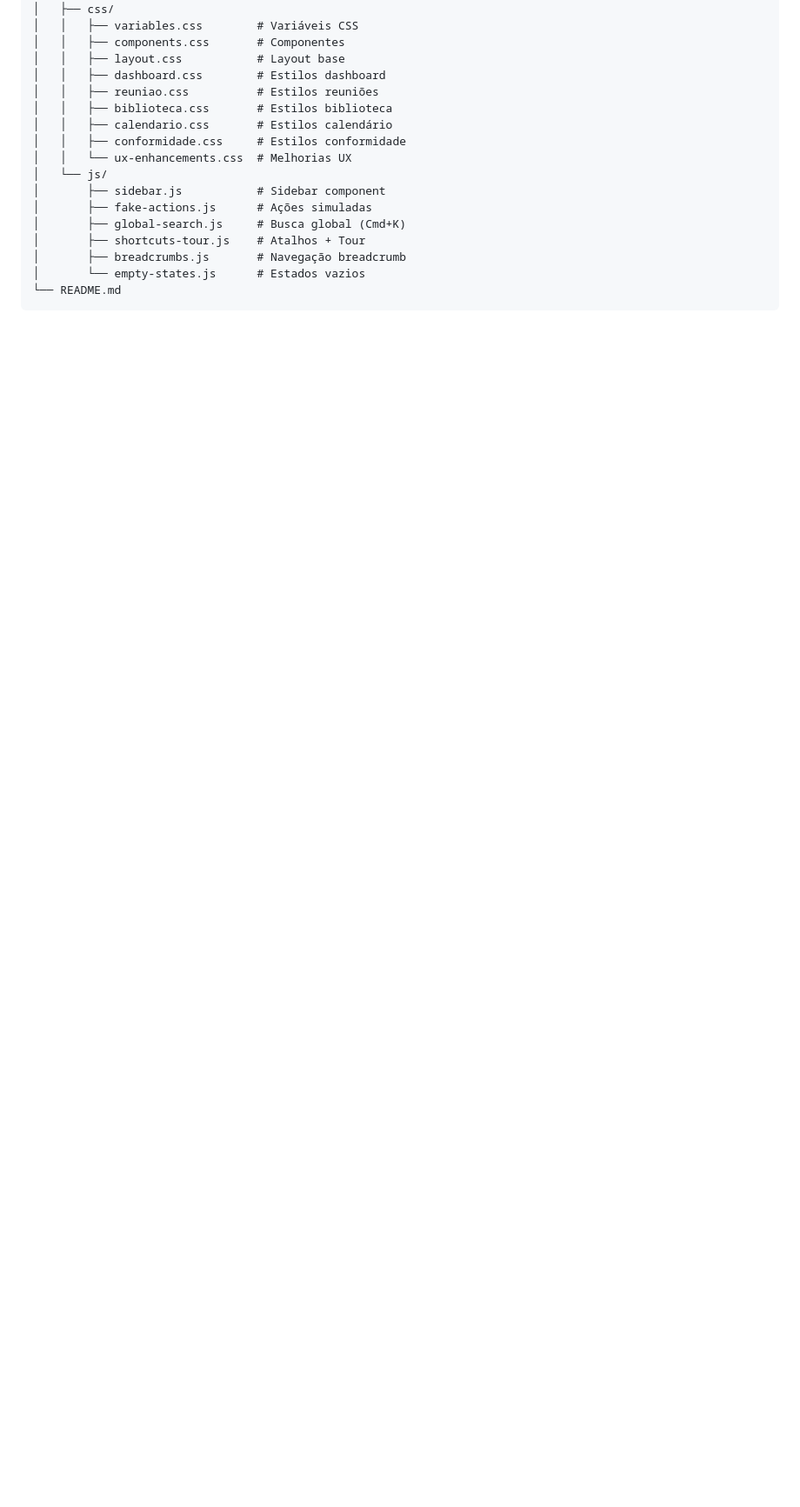
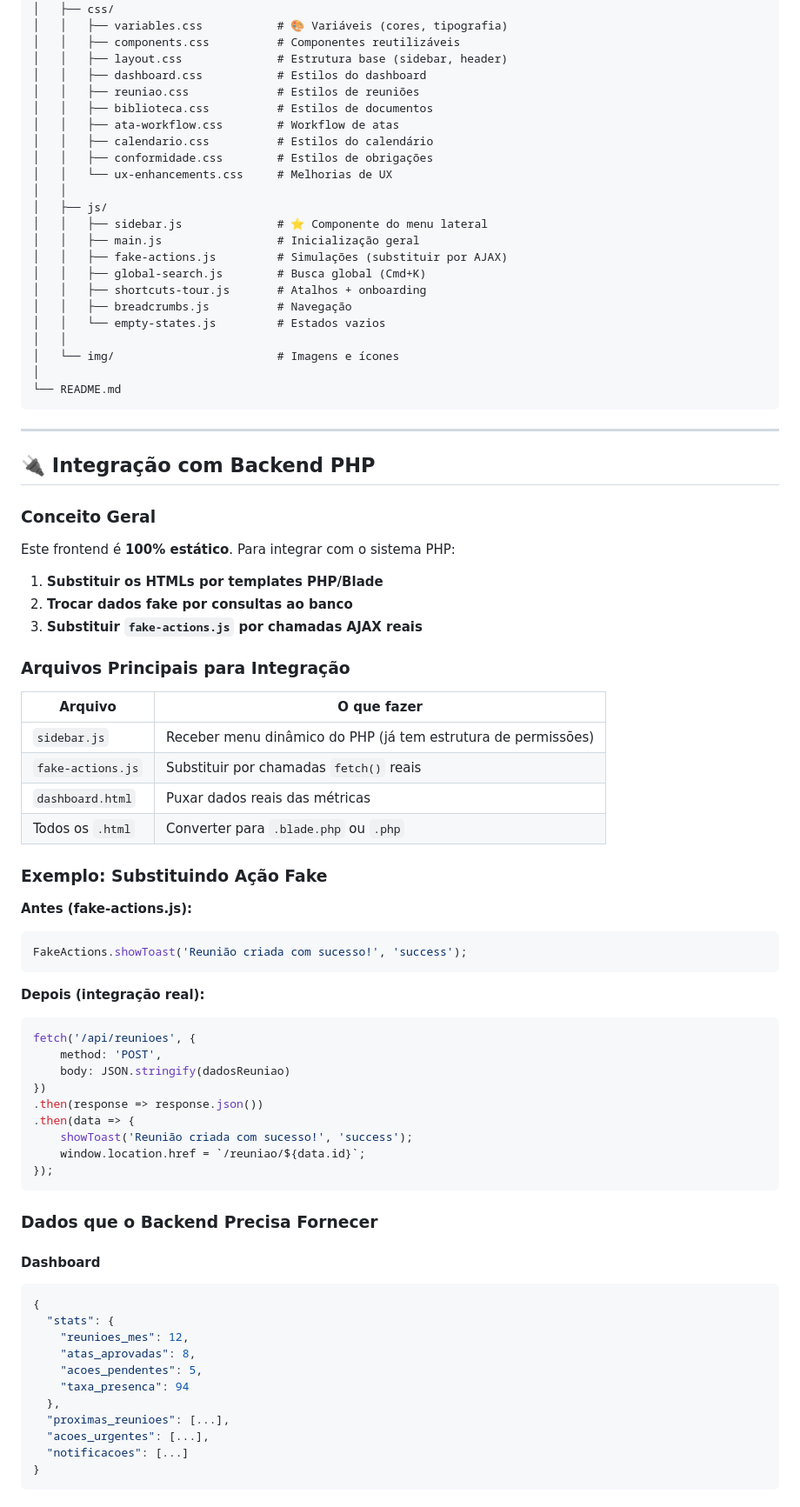
Before and after one commit to samuelavila2/governanca-mirador, a Markdown page: README.md, the part around the change printed below. Shown: that part at 87% size. Rendered like a GitHub page; blank space fills up the shorter version.

````diff
--- a/README.md
+++ b/README.md
@@ -57,20 +82,85 @@ miraboard/
 ├── assets/
 │   ├── css/
-│   │   ├── variables.css        # Variáveis CSS
-│   │   ├── components.css       # Componentes
-│   │   ├── layout.css           # Layout base
-│   │   ├── dashboard.css        # Estilos dashboard
-│   │   ├── reuniao.css          # Estilos reuniões
-│   │   ├── biblioteca.css       # Estilos biblioteca
-│   │   ├── calendario.css       # Estilos calendário
-│   │   ├── conformidade.css     # Estilos conformidade
-│   │   └── ux-enhancements.css  # Melhorias UX
-│   └── js/
-│       ├── sidebar.js           # Sidebar component
-│       ├── fake-actions.js      # Ações simuladas
-│       ├── global-search.js     # Busca global (Cmd+K)
-│       ├── shortcuts-tour.js    # Atalhos + Tour
-│       ├── breadcrumbs.js       # Navegação breadcrumb
-│       └── empty-states.js      # Estados vazios
+│   │   ├── variables.css           # 🎨 Variáveis (cores, tipografia)
+│   │   ├── components.css          # Componentes reutilizáveis
+│   │   ├── layout.css              # Estrutura base (sidebar, header)
+│   │   ├── dashboard.css           # Estilos do dashboard
+│   │   ├── reuniao.css             # Estilos de reuniões
+│   │   ├── biblioteca.css          # Estilos de documentos
+│   │   ├── ata-workflow.css        # Workflow de atas
+│   │   ├── calendario.css          # Estilos do calendário
+│   │   ├── conformidade.css        # Estilos de obrigações
+│   │   └── ux-enhancements.css     # Melhorias de UX
+│   │
+│   ├── js/
+│   │   ├── sidebar.js              # ⭐ Componente do menu lateral
+│   │   ├── main.js                 # Inicialização geral
+│   │   ├── fake-actions.js         # Simulações (substituir por AJAX)
+│   │   ├── global-search.js        # Busca global (Cmd+K)
+│   │   ├── shortcuts-tour.js       # Atalhos + onboarding
+│   │   ├── breadcrumbs.js          # Navegação
+│   │   └── empty-states.js         # Estados vazios
+│   │
+│   └── img/                        # Imagens e ícones
+│
 └── README.md
 ```
+
+---
+
+## 🔌 Integração com Backend PHP
+
+### Conceito Geral
+
+Este frontend é **100% estático**. Para integrar com o sistema PHP:
+
+1. **Substituir os HTMLs por templates PHP/Blade**
+2. **Trocar dados fake por consultas ao banco**
+3. **Substituir `fake-actions.js` por chamadas AJAX reais**
+
+### Arquivos Principais para Integração
+
+| Arquivo | O que fazer |
+|---------|-------------|
+| `sidebar.js` | Receber menu dinâmico do PHP (já tem estrutura de permissões) |
+| `fake-actions.js` | Substituir por chamadas `fetch()` reais |
+| `dashboard.html` | Puxar dados reais das métricas |
+| Todos os `.html` | Converter para `.blade.php` ou `.php` |
+
+### Exemplo: Substituindo Ação Fake
+
+**Antes (fake-actions.js):**
+```javascript
+FakeActions.showToast('Reunião criada com sucesso!', 'success');
+```
+
+**Depois (integração real):**
+```javascript
+fetch('/api/reunioes', {
+    method: 'POST',
+    body: JSON.stringify(dadosReuniao)
+})
+.then(response => response.json())
+.then(data => {
+    showToast('Reunião criada com sucesso!', 'success');
+    window.location.href = `/reuniao/${data.id}`;
+});
+```
+
+### Dados que o Backend Precisa Fornecer
+
+#### Dashboard
+```json
+{
+  "stats": {
+    "reunioes_mes": 12,
+    "atas_aprovadas": 8,
+    "acoes_pendentes": 5,
+    "taxa_presenca": 94
+  },
+  "proximas_reunioes": [...],
+  "acoes_urgentes": [...],
+  "notificacoes": [...]
+}
+```
+
````
Also changed, not shown: other parts of README.md (+216 -129 lines).
